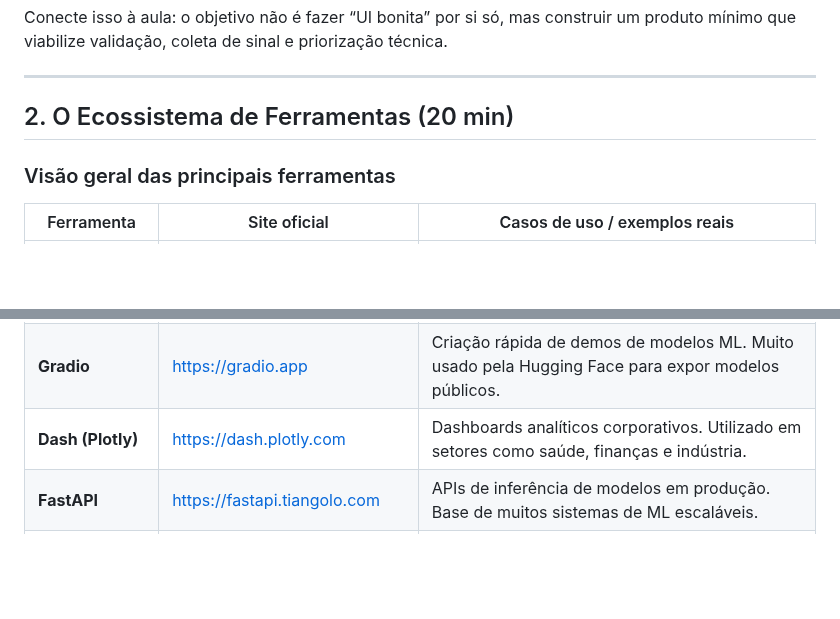
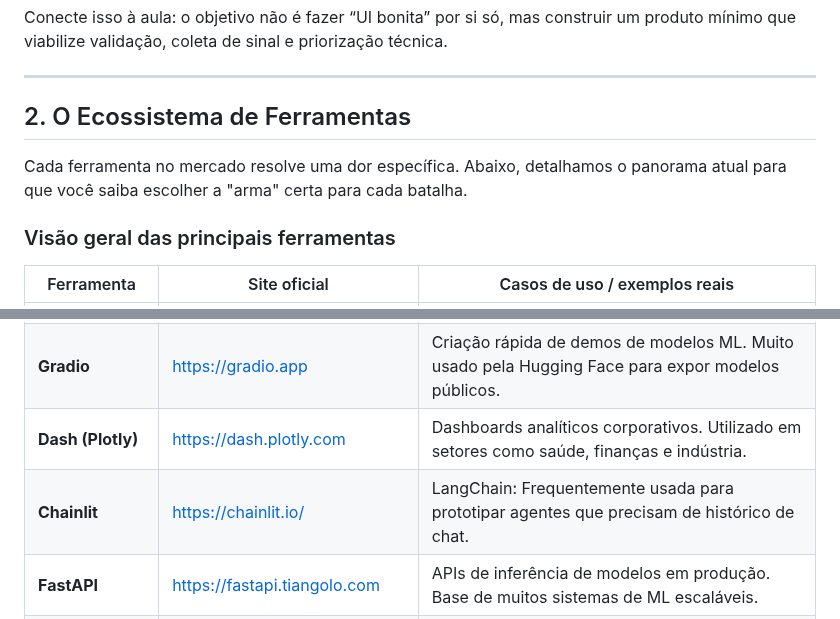
Before and after one commit to LucasRios/FIAP, a Markdown page: FrontEnd/Aula01/FrontEnd em IA - começo de StreamLit.md, 2 parts joined by grey strips. Rendered like a GitHub page; blank space fills up the shorter version.

```diff
--- a/FrontEnd/Aula01/FrontEnd em IA - começo de StreamLit.md
+++ b/FrontEnd/Aula01/FrontEnd em IA - começo de StreamLit.md
@@ -12,7 +16,9 @@ Conecte isso à aula: o objetivo não é fazer “UI bonita” por si só, mas c
 
 ---
 
-## 2. O Ecossistema de Ferramentas (20 min)
+## 2. O Ecossistema de Ferramentas
+
+Cada ferramenta no mercado resolve uma dor específica. Abaixo, detalhamos o panorama atual para que você saiba escolher a "arma" certa para cada batalha.
 
 ### Visão geral das principais ferramentas
 
@@ -21,6 +27,7 @@ Conecte isso à aula: o objetivo não é fazer “UI bonita” por si só, mas c
 | **Streamlit** | https://streamlit.io | Prototipagem rápida de dashboards de IA. Amplamente usado por times de Data Science. Adquirido pela Snowflake para acelerar produtos data-driven. |
 | **Gradio** | https://gradio.app | Criação rápida de demos de modelos ML. Muito usado pela Hugging Face para expor modelos públicos. |
 | **Dash (Plotly)** | https://dash.plotly.com | Dashboards analíticos corporativos. Utilizado em setores como saúde, finanças e indústria. |
+| **Chainlit** | https://chainlit.io/ | LangChain: Frequentemente usada para prototipar agentes que precisam de histórico de chat. |
 | **FastAPI** | https://fastapi.tiangolo.com | APIs de inferência de modelos em produção. Base de muitos sistemas de ML escaláveis. |
 | **Hugging Face Spaces** | https://huggingface.co/spaces | Hospedagem de demos de IA (Gradio / Streamlit) com fácil compartilhamento. |
 
```
Also changed, not shown: other parts of FrontEnd/Aula01/FrontEnd em IA - começo de StreamLit.md (+49 -58 lines).
